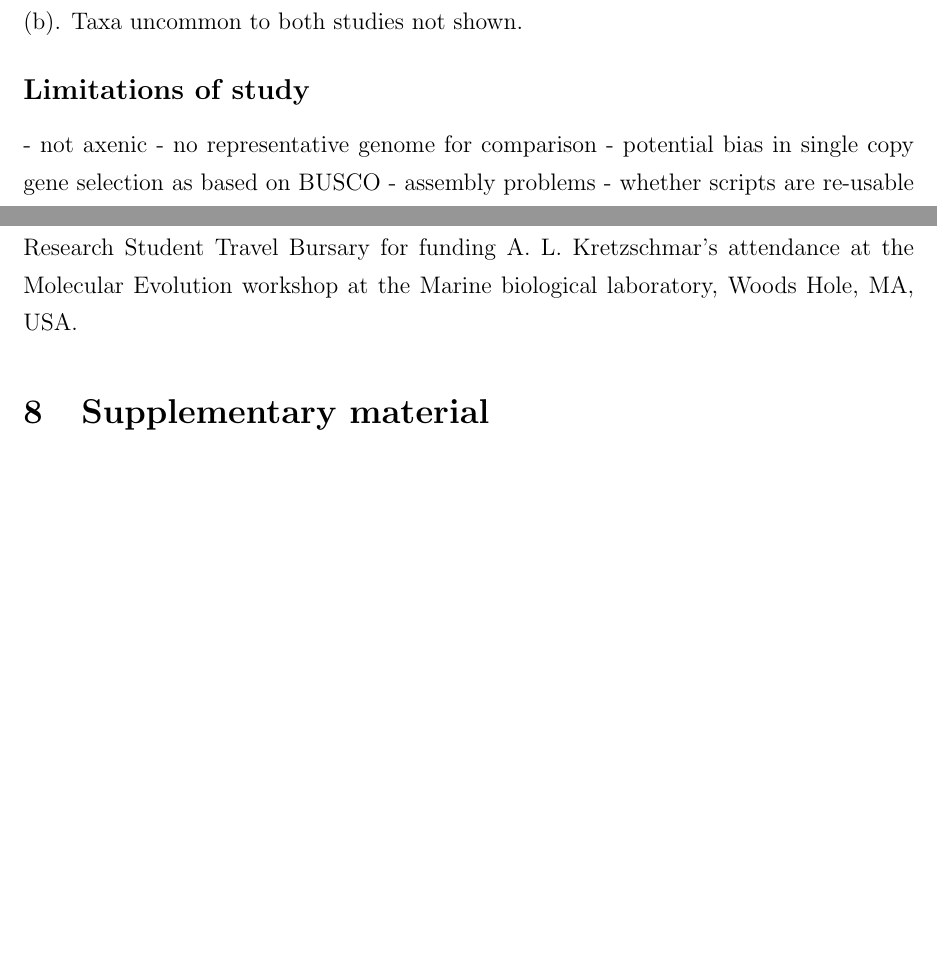
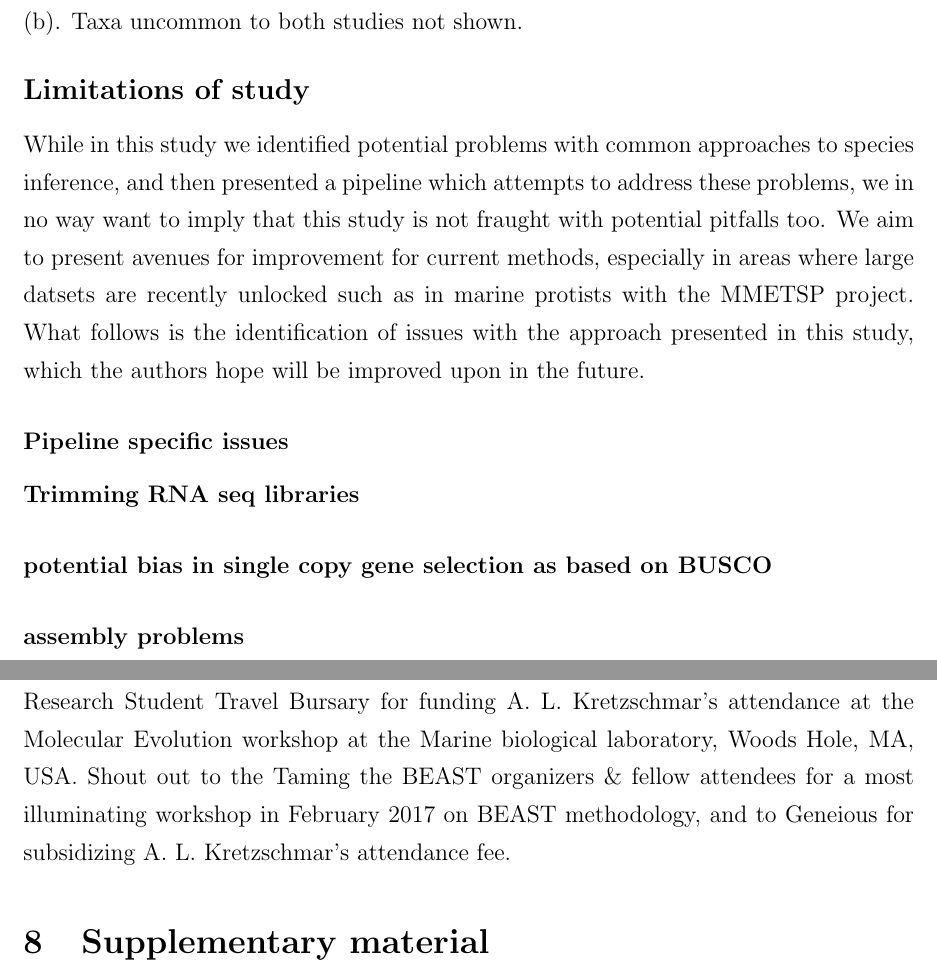
Before and after one commit to bubblegirl/gonya-manuscript, a LaTeX document (gonya_manuscript.tex): two parts of pages 15 and 17 of 24 before the commit and two parts of pages 15 and 18 of 25 after it, joined at a grey line, cut so that both start at the same text, the shorter picture padded with empty space. Compiled offline with pdfLaTeX.

Commit message:
limitations

```diff
--- a/gonya_manuscript.tex
+++ b/gonya_manuscript.tex
@@ -272,11 +272,12 @@ As \emph{Azadinium} spp. also produce polyketide toxins that cause azaspiracid s
 
 \subsection*{Limitations of study}
 %TODO long list of problems with this approach.
-- not axenic
-- no representative genome for comparison
-- potential bias in single copy gene selection as based on BUSCO
-- assembly problems
-- whether scripts are re-usable
-- WAG model
--
 
+While in this study we identified potential problems with common approaches to species inference, and then presented a pipeline which attempts to address these problems, we in no way want to imply that this study is not fraught with potential pitfalls too. We aim to present avenues for improvement for current methods, especially in areas where large datsets are recently unlocked such as in marine protists with the MMETSP project. %Models and methodology build upon previous work and improve with increased collective knowledge, take the progression for nucleotide substitution rates as an example. The JC69 model from 1969 assumes the substitutions rates between all nuceleotides are equal, including between purines and pyrimidines \cite{}. Through a series of increased complexity to model transition \& transversion rates (i.e. the likelihood of nucleotide change from purine to pyrimidine and vice versa) and steady-state distributions (frequency of each nucleotide given infinite time), the HK85 model was proposed in 1985 \cite{}.
+%I may have gone on a tangent here. Basically
+What follows is the identification of issues with the approach presented in this study, which the authors hope will be improved upon in the future.
+\subsubsection*{Pipeline specific issues}
+\paragraph*{Trimming RNA seq libraries}
+\paragraph*{potential bias in single copy gene selection as based on BUSCO}
+\paragraph*{assembly problems}
+\paragraph*{WAG model}
@@ -289,6 +295,7 @@ With the accessibility of large data sets, the focus needs to fall on the method
 \section{Acknowledgments}
 The GVL section of this study was conducted inside the National eResearch Collaboration Tools and Resources (NeCTAR) research cloud, an initiative by the National Research Infrastructure for Australia (NCRIS).
 Gratitude to the Stanley Watson foundation, the Linnaean Society of New South Wales, and the ABRS National Taxonomy Research Student Travel Bursary for funding A. L. Kretzschmar's attendance at the Molecular Evolution workshop at the Marine biological laboratory, Woods Hole, MA, USA.
+Shout out to the Taming the BEAST organizers \& fellow attendees for a most illuminating workshop in February 2017 on BEAST methodology, and to Geneious for subsidizing A. L. Kretzschmar's attendance fee.
 \section{Supplementary material}
 \FloatBarrier
 \begin{table}
```
Also changed, not shown: gonya_manuscript.tex (19 more changed lines).
